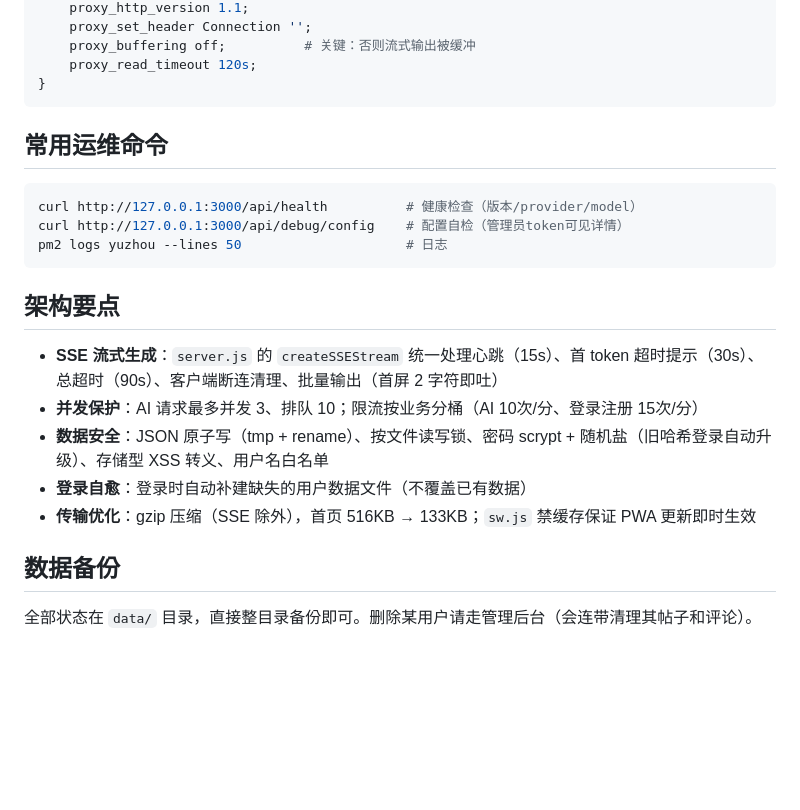
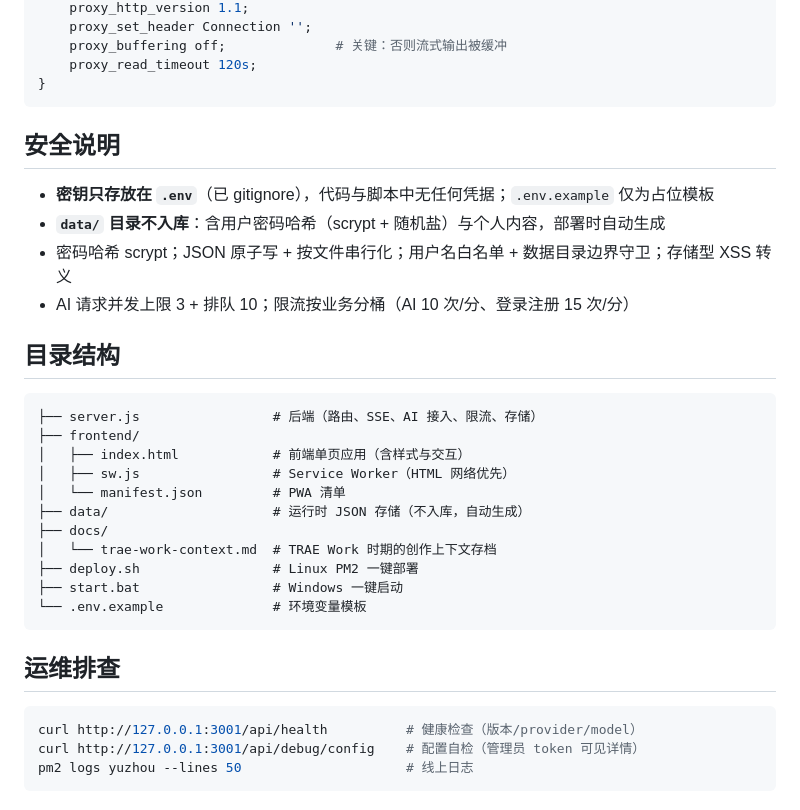
Before and after one commit to gelinruozhi/if-universe, a Markdown page: README.md, the part around one of its changes. Rendered like a GitHub page; blank space fills up the shorter version.

````diff
--- a/README.md
+++ b/README.md
@@ -67,26 +67,37 @@ location / {
     proxy_http_version 1.1;
     proxy_set_header Connection '';
-    proxy_buffering off;          # 关键：否则流式输出被缓冲
+    proxy_buffering off;              # 关键：否则流式输出被缓冲
     proxy_read_timeout 120s;
 }
 ```
 
-## 常用运维命令
+## 安全说明
+
+- **密钥只存放在 `.env`**（已 gitignore），代码与脚本中无任何凭据；`.env.example` 仅为占位模板
+- **`data/` 目录不入库**：含用户密码哈希（scrypt + 随机盐）与个人内容，部署时自动生成
+- 密码哈希 scrypt；JSON 原子写 + 按文件串行化；用户名白名单 + 数据目录边界守卫；存储型 XSS 转义
+- AI 请求并发上限 3 + 排队 10；限流按业务分桶（AI 10 次/分、登录注册 15 次/分）
+
+## 目录结构
+
+```
+├── server.js                 # 后端（路由、SSE、AI 接入、限流、存储）
+├── frontend/
+│   ├── index.html            # 前端单页应用（含样式与交互）
+│   ├── sw.js                 # Service Worker（HTML 网络优先）
+│   └── manifest.json         # PWA 清单
+├── data/                     # 运行时 JSON 存储（不入库，自动生成）
+├── docs/
+│   └── trae-work-context.md  # TRAE Work 时期的创作上下文存档
+├── deploy.sh                 # Linux PM2 一键部署
+├── start.bat                 # Windows 一键启动
+└── .env.example              # 环境变量模板
+```
+
+## 运维排查
 
 ```bash
-curl http://127.0.0.1:3000/api/health          # 健康检查（版本/provider/model）
-curl http://127.0.0.1:3000/api/debug/config    # 配置自检（管理员token可见详情）
-pm2 logs yuzhou --lines 50                     # 日志
+curl http://127.0.0.1:3001/api/health          # 健康检查（版本/provider/model）
+curl http://127.0.0.1:3001/api/debug/config    # 配置自检（管理员 token 可见详情）
+pm2 logs yuzhou --lines 50                     # 线上日志
 ```
-
-## 架构要点
-
-- **SSE 流式生成**：`server.js` 的 `createSSEStream` 统一处理心跳（15s）、首 token 超时提示（30s）、总超时（90s）、客户端断连清理、批量输出（首屏 2 字符即吐）
-- **并发保护**：AI 请求最多并发 3、排队 10；限流按业务分桶（AI 10次/分、登录注册 15次/分）
-- **数据安全**：JSON 原子写（tmp + rename）、按文件读写锁、密码 scrypt + 随机盐（旧哈希登录自动升级）、存储型 XSS 转义、用户名白名单
-- **登录自愈**：登录时自动补建缺失的用户数据文件（不覆盖已有数据）
-- **传输优化**：gzip 压缩（SSE 除外），首页 516KB → 133KB；`sw.js` 禁缓存保证 PWA 更新即时生效
-
-## 数据备份
-
-全部状态在 `data/` 目录，直接整目录备份即可。删除某用户请走管理后台（会连带清理其帖子和评论）。
````
Also changed, not shown: other parts of README.md (+33 -33 lines).
